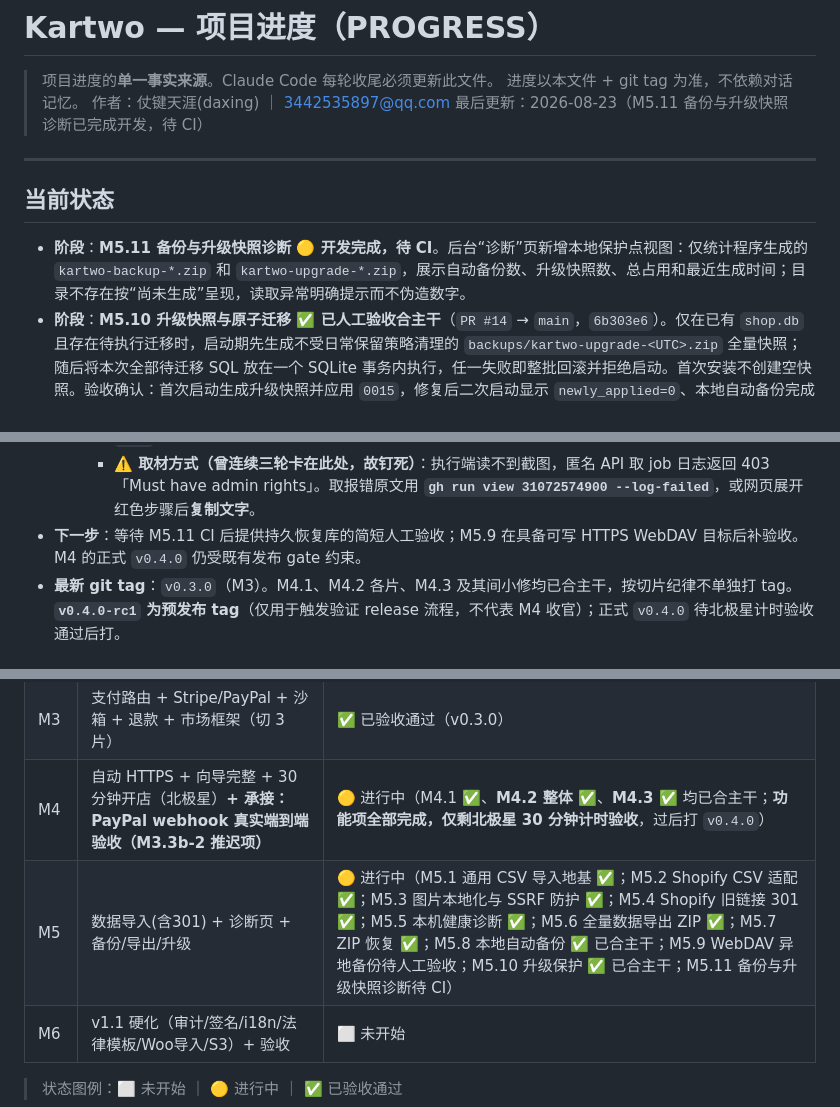
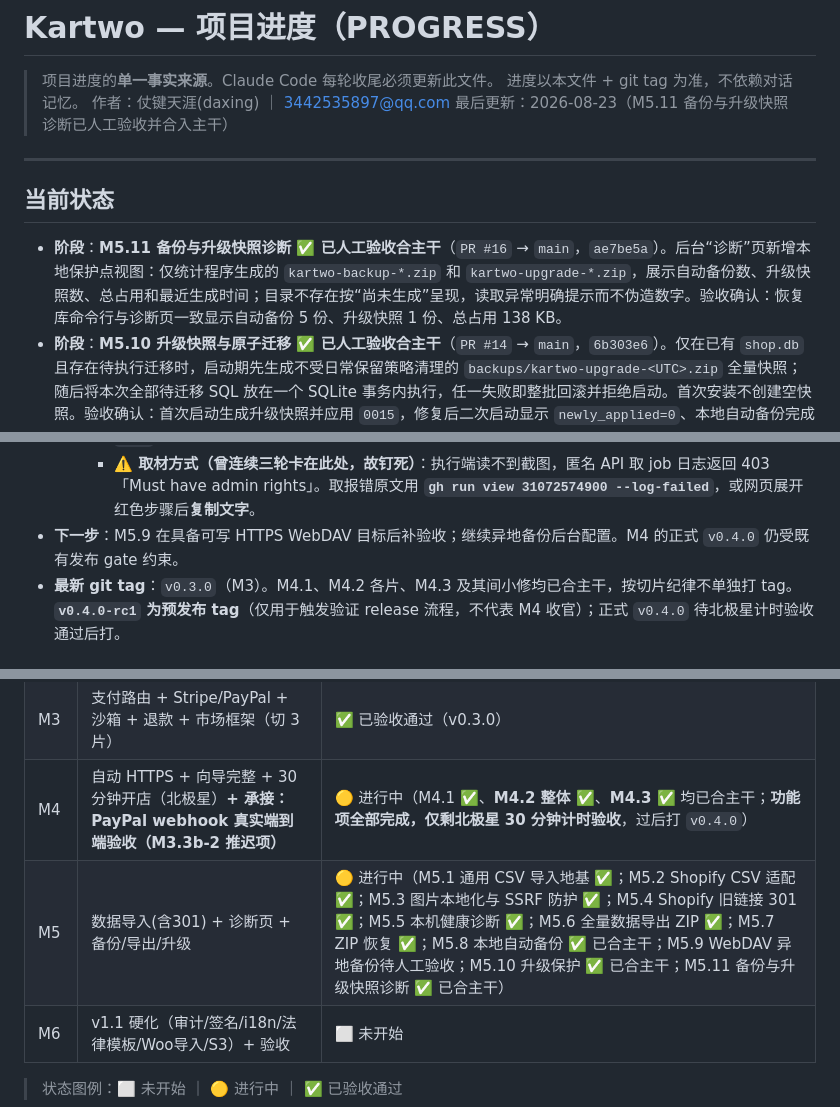
Before and after one commit to kartwo/kartwo, a Markdown page: PROGRESS.md, 3 parts joined by grey strips. Rendered like a GitHub page.

Commit message:
docs(m5): record backup diagnostics acceptance (#17)
Co-authored-by: 仗键天涯(daxing) <3442535897@qq.com>

```diff
--- a/PROGRESS.md
+++ b/PROGRESS.md
@@ -3,12 +3,12 @@
 > 项目进度的**单一事实来源**。Claude Code 每轮收尾必须更新此文件。
 > 进度以本文件 + git tag 为准，不依赖对话记忆。
 > 作者：仗键天涯(daxing) ｜ 3442535897@qq.com
-> 最后更新：2026-08-23（M5.11 备份与升级快照诊断已完成开发，待 CI）
+> 最后更新：2026-08-23（M5.11 备份与升级快照诊断已人工验收并合入主干）
 
 ---
 
 ## 当前状态
-- **阶段**：**M5.11 备份与升级快照诊断 🟡 开发完成，待 CI**。后台“诊断”页新增本地保护点视图：仅统计程序生成的 `kartwo-backup-*.zip` 和 `kartwo-upgrade-*.zip`，展示自动备份数、升级快照数、总占用和最近生成时间；目录不存在按“尚未生成”呈现，读取异常明确提示而不伪造数字。
+- **阶段**：**M5.11 备份与升级快照诊断 ✅ 已人工验收合主干**（`PR #16` → `main`，`ae7be5a`）。后台“诊断”页新增本地保护点视图：仅统计程序生成的 `kartwo-backup-*.zip` 和 `kartwo-upgrade-*.zip`，展示自动备份数、升级快照数、总占用和最近生成时间；目录不存在按“尚未生成”呈现，读取异常明确提示而不伪造数字。验收确认：恢复库命令行与诊断页一致显示自动备份 5 份、升级快照 1 份、总占用 138 KB。
 - **阶段**：**M5.10 升级快照与原子迁移 ✅ 已人工验收合主干**（`PR #14` → `main`，`6b303e6`）。仅在已有 `shop.db` 且存在待执行迁移时，启动期先生成不受日常保留策略清理的 `backups/kartwo-upgrade-<UTC>.zip` 全量快照；随后将本次全部待迁移 SQL 放在一个 SQLite 事务内执行，任一失败即整批回滚并拒绝启动。首次安装不创建空快照。验收确认：首次启动生成升级快照并应用 `0015`，修复后二次启动显示 `newly_applied=0`、本地自动备份完成且无 panic。
 - **阶段**：**M5.9 WebDAV 异地备份 🟡 开发完成，待真实目标验收**（草稿 `PR #13`）。实现与 CI 已完成；由于尚未配置可写 HTTPS WebDAV 账号，未将协议单测替代为人工验收，也尚未合并。
 - **阶段**：**M5.8 本地自动备份 ✅ 已人工验收合主干**（`PR #11` → `main`）。服务启动后异步创建一次全量 ZIP 备份，之后默认每 24 小时继续执行；`KARTWO_BACKUP_INTERVAL` 可设为不小于 1 分钟的 Go duration，`KARTWO_BACKUP_RETENTION` 默认保留最近 7 份、可设 1–365。自动备份先由既有导出内核完整生成临时 ZIP，再原子改名为 `data/backups/kartwo-backup-<UTC>.zip`；清理仅匹配这一前缀，绝不删除后台手工导出或其他文件。验收确认：恢复库连续启动两次、保留数设为 1 后，自动备份文件计数为 1。单测覆盖持久落盘、仅清理最旧自动备份、保留数和配置非法值拒绝；全量测试、vet、lint、govulncheck、gitleaks 均通过。
@@ -44,7 +44,7 @@
      - **PR #1 第二轮确认的工具元数据问题**：gitleaks v8.30.1 的 Go module path 是 `github.com/zricethezav/gitleaks/v8`，并非组织迁移后的路径；因此安装阶段冲突、扫描未运行。CI 与 Makefile 均已改为该声明路径；本地实跑与 **第三轮 PR CI** 均通过。
      - **第三轮 CI（run #17）四项全绿**：构建与测试（含 `go vet`、单元测试、静态二进制构建）、静态检查、漏洞与密钥扫描（`govulncheck` + `gitleaks`）、Admin 前端构建均通过。PR 仍为草稿，尚未合并到 `main`。
      - **⚠️ 取材方式（曾连续三轮卡在此处，故钉死）**：执行端读不到截图，匿名 API 取 job 日志返回 403「Must have admin rights」。取报错原文用 **`gh run view 31072574900 --log-failed`**，或网页展开红色步骤后**复制文字**。
-- **下一步**：等待 M5.11 CI 后提供持久恢复库的简短人工验收；M5.9 在具备可写 HTTPS WebDAV 目标后补验收。M4 的正式 `v0.4.0` 仍受既有发布 gate 约束。
+- **下一步**：M5.9 在具备可写 HTTPS WebDAV 目标后补验收；继续异地备份后台配置。M4 的正式 `v0.4.0` 仍受既有发布 gate 约束。
 - **最新 git tag**：`v0.3.0`（M3）。M4.1、M4.2 各片、M4.3 及其间小修均已合主干，按切片纪律不单独打 tag。**`v0.4.0-rc1` 为预发布 tag**（仅用于触发验证 release 流程，不代表 M4 收官）；正式 `v0.4.0` 待北极星计时验收通过后打。
 
 ## 里程碑总览
@@ -56,7 +56,7 @@
 | M2 | 店面 + 购物车 + 下单（防超卖）+ SEO 基建（切 3 片） | ✅ 已验收通过（v0.2.0） |
 | M3 | 支付路由 + Stripe/PayPal + 沙箱 + 退款 + 市场框架（切 3 片） | ✅ 已验收通过（v0.3.0） |
 | M4 | 自动 HTTPS + 向导完整 + 30 分钟开店（北极星）**+ 承接：PayPal webhook 真实端到端验收（M3.3b-2 推迟项）** | 🟡 进行中（M4.1 ✅、**M4.2 整体 ✅**、**M4.3 ✅** 均已合主干；**功能项全部完成，仅剩北极星 30 分钟计时验收**，过后打 `v0.4.0`） |
-| M5 | 数据导入(含301) + 诊断页 + 备份/导出/升级 | 🟡 进行中（M5.1 通用 CSV 导入地基 ✅；M5.2 Shopify CSV 适配 ✅；M5.3 图片本地化与 SSRF 防护 ✅；M5.4 Shopify 旧链接 301 ✅；M5.5 本机健康诊断 ✅；M5.6 全量数据导出 ZIP ✅；M5.7 ZIP 恢复 ✅；M5.8 本地自动备份 ✅ 已合主干；M5.9 WebDAV 异地备份待人工验收；M5.10 升级保护 ✅ 已合主干；M5.11 备份与升级快照诊断待 CI） |
+| M5 | 数据导入(含301) + 诊断页 + 备份/导出/升级 | 🟡 进行中（M5.1 通用 CSV 导入地基 ✅；M5.2 Shopify CSV 适配 ✅；M5.3 图片本地化与 SSRF 防护 ✅；M5.4 Shopify 旧链接 301 ✅；M5.5 本机健康诊断 ✅；M5.6 全量数据导出 ZIP ✅；M5.7 ZIP 恢复 ✅；M5.8 本地自动备份 ✅ 已合主干；M5.9 WebDAV 异地备份待人工验收；M5.10 升级保护 ✅ 已合主干；M5.11 备份与升级快照诊断 ✅ 已合主干） |
 | M6 | v1.1 硬化（审计/签名/i18n/法律模板/Woo导入/S3）+ 验收 | ⬜ 未开始 |
 
 > 状态图例：⬜ 未开始 ｜ 🟡 进行中 ｜ ✅ 已验收通过
```
Also changed, not shown: DECISIONS.md (+1 -0 lines).
